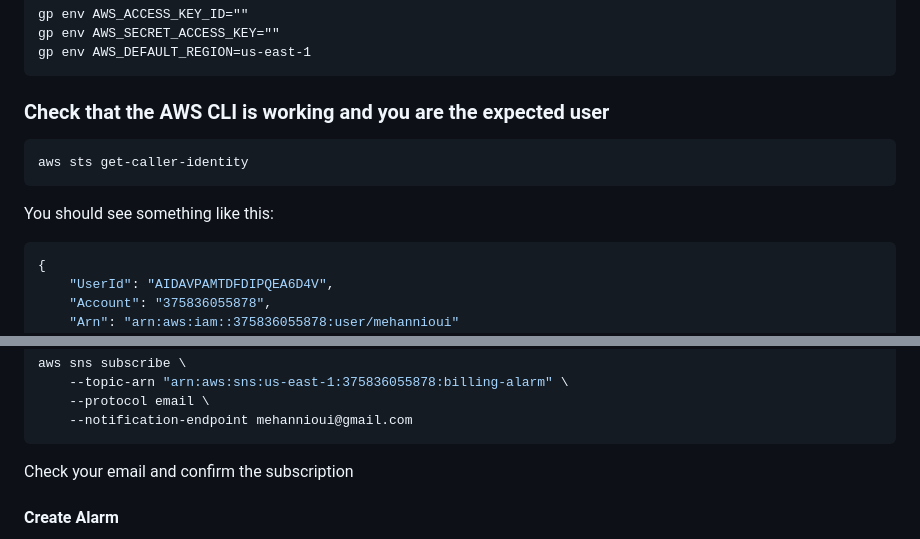
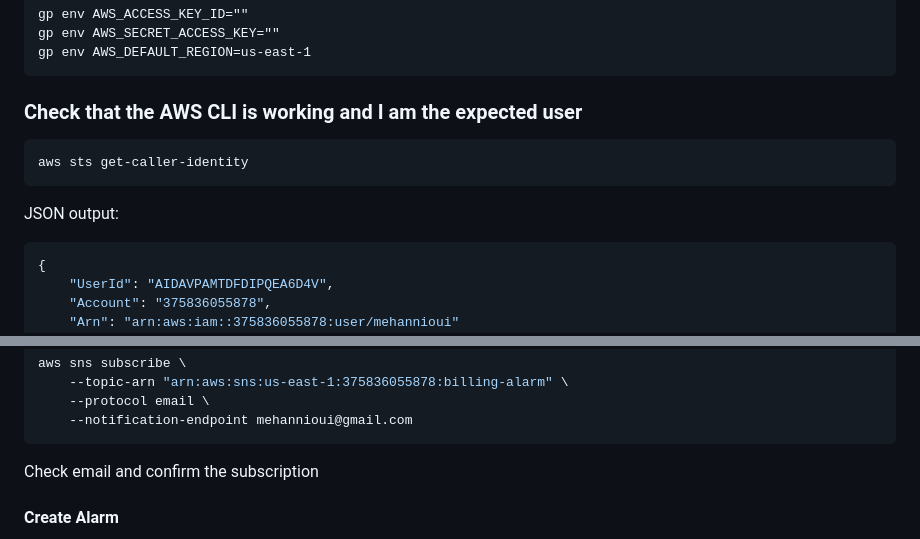
Before and after one commit to mehannioui/FlashFizz, a Markdown page: journal/week0.md, 2 parts joined by grey strips. Drawn GitHub-style.

````diff
--- a/journal/week0.md
+++ b/journal/week0.md
@@ -57,13 +57,13 @@ gp env AWS_SECRET_ACCESS_KEY=""
 gp env AWS_DEFAULT_REGION=us-east-1
 ```
 
-### Check that the AWS CLI is working and you are the expected user
+### Check that the AWS CLI is working and I am the expected user
 
 ```sh
 aws sts get-caller-identity
 ```
 
-You should see something like this:
+JSON output:
 ```json
 {
     "UserId": "AIDAVPAMTDFDIPQEA6D4V",
@@ -104,7 +104,7 @@ aws sns subscribe \
     --notification-endpoint mehannioui@gmail.com
 ```
 
-Check your email and confirm the subscription
+Check email and confirm the subscription
 
 #### Create Alarm
 
````
